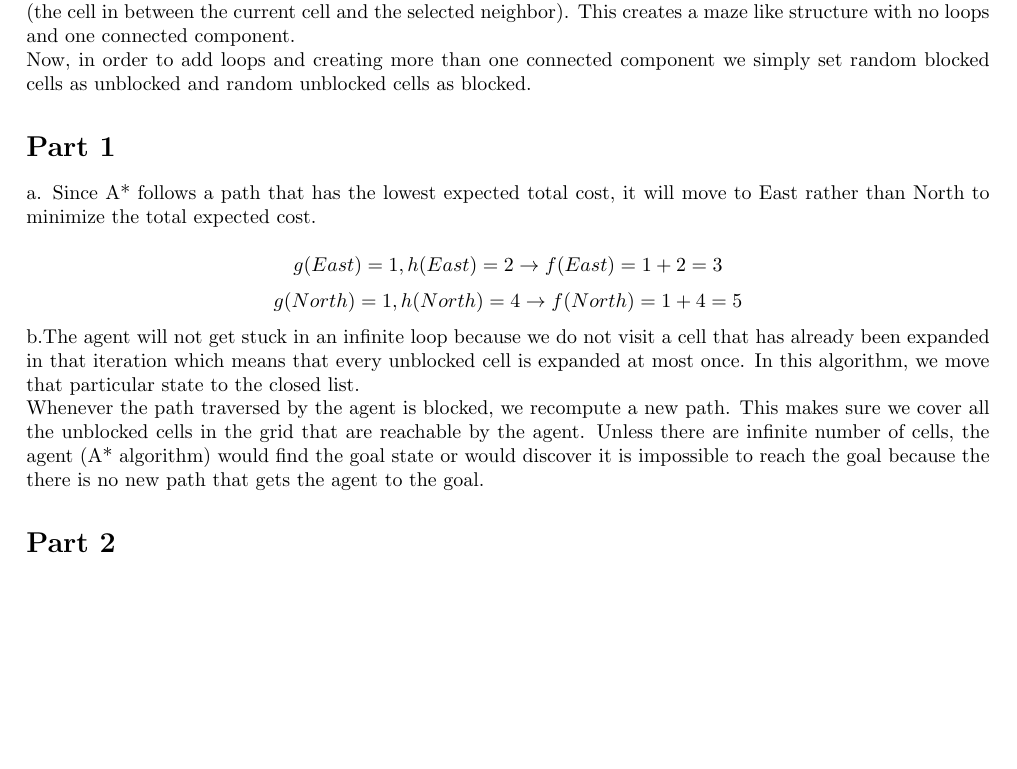
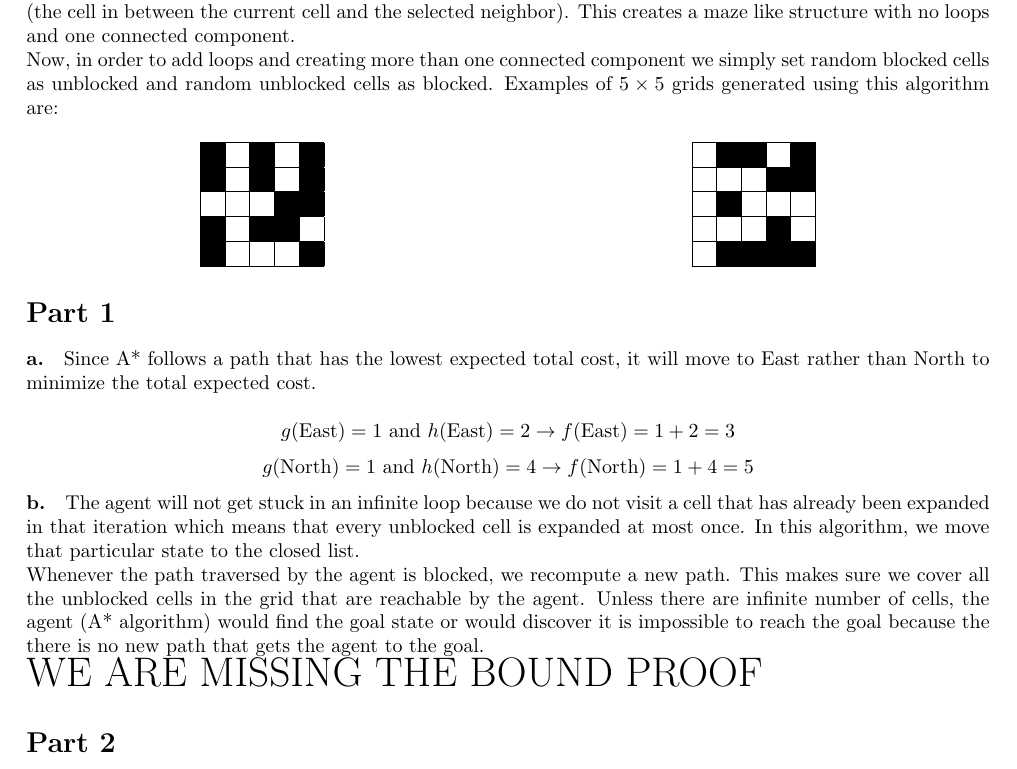
Before and after one commit to anaechavarria/CS520_HW1, a LaTeX document (written_report/Final_Report.tex): part of page 1 of 3, cut so that both start at the same text, the shorter picture padded with empty space. Compiled offline with pdfLaTeX; the source files are stored in an older character set and shown here as Unicode.

Commit message:
Adding examples for part 0.

```diff
--- a/written_report/Final_Report.tex
+++ b/written_report/Final_Report.tex
@@ -1,6 +1,12 @@
 \documentclass{article}
 \usepackage[margin=2.3cm]{geometry} % Reduce margin size.
 \usepackage{url}
+\usepackage{amsmath}
+\usepackage{color}
+\usepackage[table]{xcolor}
+\usepackage{multicol}
+
+
 
 % Don't indent any paragraph
 \setlength{\parindent}{0pt}
@@ -17,16 +23,55 @@
 
 We designed and algorithm to create a maze like structure based on the algorithm presented in (\url{\http://www.migapro.com/depth-first-search/}) but with certain modifications. The idea is that when running a depth first search from a given cell select randomly one of its unseen neighbors that are two cells away in any direction (north, south, east or west). Move to that cell but blocking all of the unseen neighbors of the intermediate cell (the cell in between the current cell and the selected neighbor). This creates a maze like structure with no loops and one connected component.\\
 Now, in order to add loops and creating more than one connected component we simply set random blocked cells as unblocked and random unblocked cells as blocked.
+Examples of $5 \times 5$ grids generated using this algorithm are:
+
+\newcommand{\bl}{\cellcolor{black!100}}
+\begin{multicols}{2}
+  \begin{center}
+    % #.#.#
+    % #.#.#
+    % ...##
+    % #.##.
+    % #...#
+    \begin{tabular}{|*{5}{c|}}
+      \hline
+      \bl & & \bl & & \bl \\ \hline
+      \bl & & \bl & & \bl \\ \hline
+      & & & \bl & \bl \\ \hline
+      \bl &  & \bl & \bl & \\ \hline
+      \bl & & & & \bl \\ \hline
+    \end{tabular}
+
+    \begin{tabular}{|*{5}{c|}}
+      \hline
+      & \bl & \bl & & \bl \\ \hline
+      & & & \bl & \bl \\ \hline
+      & \bl & & &  \\ \hline
+      &  &  & \bl & \\ \hline
+      & \bl & \bl & \bl & \bl \\ \hline
+    \end{tabular}
+    % .##.#
+    % ...##
+    % .#...
+    % ...#.
+    % .####
+  \end{center}
+\end{multicols}
+
+
+
+
 
 \section*{Part 1}
-a. Since A* follows a path that has the lowest expected total cost, it will move to East rather than North to minimize the total expected cost.
+\textbf{a.}\quad Since A* follows a path that has the lowest expected total cost, it will move to East rather than North to minimize the total expected cost.
 
-$$g(East)=1, h(East)=2 \rightarrow f(East)=1+2=3 $$
-$$ g(North)=1, h(North)=4 \rightarrow f(North)=1+4=5 $$
+$$g(\text{East})=1 \text{ and } h(\text{East}) = 2 \rightarrow f(\text{East})=1+2=3 $$
+$$ g(\text{North})=1 \text{ and } h(\text{North})=4 \rightarrow f(\text{North})=1+4=5 $$
 
-b.The agent will not get stuck in an infinite loop because we do not visit a cell that has already been expanded in that iteration which means that every unblocked cell is expanded at most once. In this algorithm, we move that particular state to the closed list.\\
+\textbf{b.}\quad The agent will not get stuck in an infinite loop because we do not visit a cell that has already been expanded in that iteration which means that every unblocked cell is expanded at most once. In this algorithm, we move that particular state to the closed list.\\
 Whenever the path traversed by the agent is blocked, we recompute a new path. This makes sure we cover all the unblocked cells in the grid that are reachable by the agent. Unless there are infinite number of cells, the agent (A* algorithm) would find the goal state or would discover it is impossible to reach the goal because the there is no new path that gets the agent to the goal.
 
+{\huge{WE ARE MISSING THE BOUND PROOF}}
 
 
 \section*{Part 2}
```
Also changed, not shown: written_report/Final_Report.pdf, written_report/Final_Report.tex (4 more changed lines), 2 other files.
